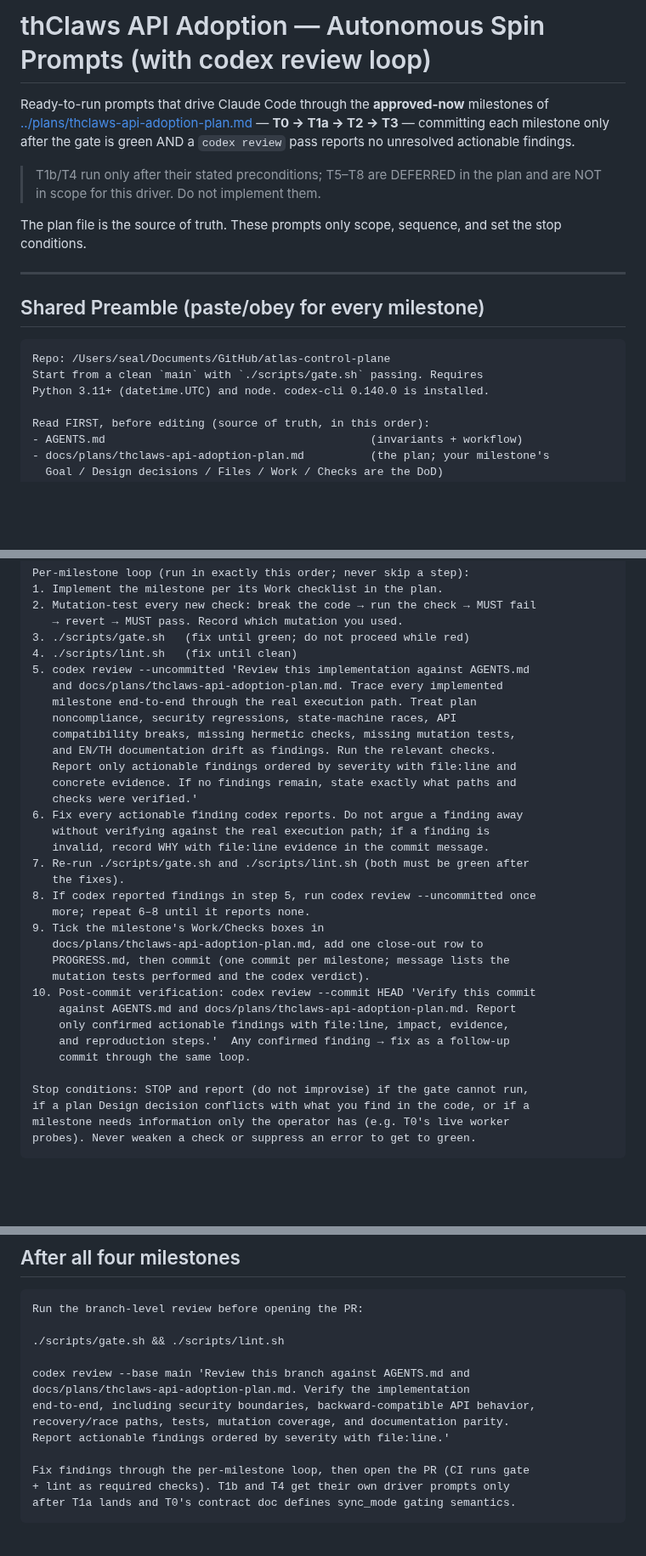
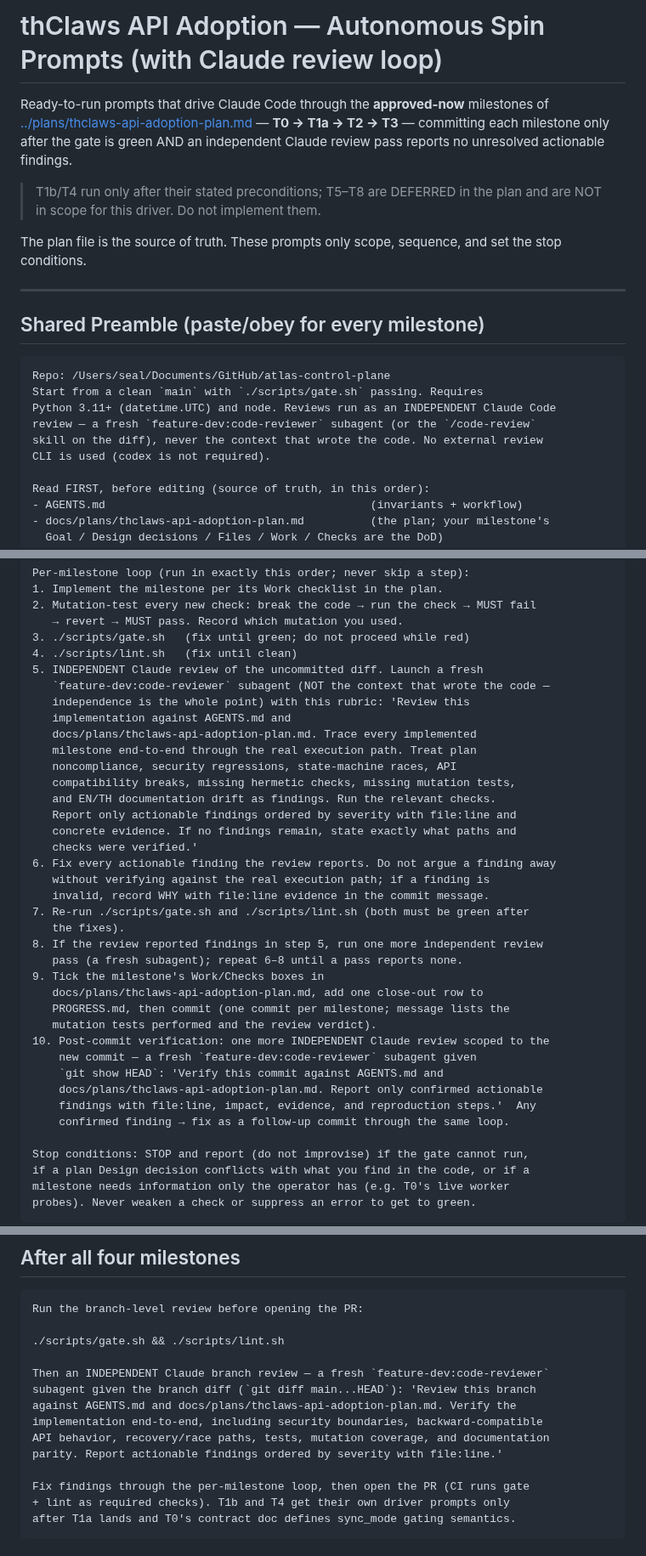
Before and after one commit to kaebmoo/atlas-control-plane, a Markdown page: docs/prompts/thclaws-api-adoption-spin-prompts.md, 3 parts joined by grey strips. Shown at 85% size. Rendered like a GitHub page; blank space fills up the shorter version.

Commit message:
docs: switch the adoption review loop from codex to independent Claude review (#28)
codex-cli review quota is exhausted, so the spin-prompts driver and the docs
index no longer shell out to `codex review`. Each milestone's review step
(per-milestone loop steps 5/8/10 and the branch-level review) now runs an
INDEPENDENT Claude Code review — a fresh feature-dev:code-reviewer subagent
(or /code-review on the diff), never the context that wrote the code. The
review rubric (end-to-end trace, plan noncompliance, security, races, API
compat, missing checks/mutations, EN/TH drift) is unchanged; only the review
tool changed.

Docs only. check_docs.py green.

Co-authored-by: Claude Opus 4.8 <noreply@anthropic.com>

````diff
--- a/docs/prompts/thclaws-api-adoption-spin-prompts.md
+++ b/docs/prompts/thclaws-api-adoption-spin-prompts.md
@@ -1,9 +1,10 @@
-# thClaws API Adoption — Autonomous Spin Prompts (with codex review loop)
+# thClaws API Adoption — Autonomous Spin Prompts (with Claude review loop)
 
 Ready-to-run prompts that drive Claude Code through the **approved-now**
 milestones of [../plans/thclaws-api-adoption-plan.md](../plans/thclaws-api-adoption-plan.md)
 — **T0 → T1a → T2 → T3** — committing each milestone only after the gate is
-green AND a `codex review` pass reports no unresolved actionable findings.
+green AND an independent Claude review pass reports no unresolved actionable
+findings.
 
 > T1b/T4 run only after their stated preconditions; T5–T8 are DEFERRED in the
 > plan and are NOT in scope for this driver. Do not implement them.
@@ -18,7 +19,10 @@ set the stop conditions.
 ```text
 Repo: /Users/seal/Documents/GitHub/atlas-control-plane
 Start from a clean `main` with `./scripts/gate.sh` passing. Requires
-Python 3.11+ (datetime.UTC) and node. codex-cli 0.140.0 is installed.
+Python 3.11+ (datetime.UTC) and node. Reviews run as an INDEPENDENT Claude Code
+review — a fresh `feature-dev:code-reviewer` subagent (or the `/code-review`
+skill on the diff), never the context that wrote the code. No external review
+CLI is used (codex is not required).
 
 Read FIRST, before editing (source of truth, in this order):
 - AGENTS.md                                        (invariants + workflow)
@@ -51,8 +55,11 @@ Per-milestone loop (run in exactly this order; never skip a step):
    → revert → MUST pass. Record which mutation you used.
 3. ./scripts/gate.sh   (fix until green; do not proceed while red)
 4. ./scripts/lint.sh   (fix until clean)
-5. codex review --uncommitted 'Review this implementation against AGENTS.md
-   and docs/plans/thclaws-api-adoption-plan.md. Trace every implemented
+5. INDEPENDENT Claude review of the uncommitted diff. Launch a fresh
+   `feature-dev:code-reviewer` subagent (NOT the context that wrote the code —
+   independence is the whole point) with this rubric: 'Review this
+   implementation against AGENTS.md and
+   docs/plans/thclaws-api-adoption-plan.md. Trace every implemented
    milestone end-to-end through the real execution path. Treat plan
    noncompliance, security regressions, state-machine races, API
    compatibility breaks, missing hermetic checks, missing mutation tests,
@@ -60,22 +67,23 @@ Per-milestone loop (run in exactly this order; never skip a step):
    Report only actionable findings ordered by severity with file:line and
    concrete evidence. If no findings remain, state exactly what paths and
    checks were verified.'
-6. Fix every actionable finding codex reports. Do not argue a finding away
+6. Fix every actionable finding the review reports. Do not argue a finding away
    without verifying against the real execution path; if a finding is
    invalid, record WHY with file:line evidence in the commit message.
 7. Re-run ./scripts/gate.sh and ./scripts/lint.sh (both must be green after
    the fixes).
-8. If codex reported findings in step 5, run codex review --uncommitted once
-   more; repeat 6–8 until it reports none.
+8. If the review reported findings in step 5, run one more independent review
+   pass (a fresh subagent); repeat 6–8 until a pass reports none.
 9. Tick the milestone's Work/Checks boxes in
    docs/plans/thclaws-api-adoption-plan.md, add one close-out row to
    PROGRESS.md, then commit (one commit per milestone; message lists the
-   mutation tests performed and the codex verdict).
-10. Post-commit verification: codex review --commit HEAD 'Verify this commit
-    against AGENTS.md and docs/plans/thclaws-api-adoption-plan.md. Report
-    only confirmed actionable findings with file:line, impact, evidence,
-    and reproduction steps.'  Any confirmed finding → fix as a follow-up
-    commit through the same loop.
+   mutation tests performed and the review verdict).
+10. Post-commit verification: one more INDEPENDENT Claude review scoped to the
+    new commit — a fresh `feature-dev:code-reviewer` subagent given
+    `git show HEAD`: 'Verify this commit against AGENTS.md and
+    docs/plans/thclaws-api-adoption-plan.md. Report only confirmed actionable
+    findings with file:line, impact, evidence, and reproduction steps.'  Any
+    confirmed finding → fix as a follow-up commit through the same loop.
 
 Stop conditions: STOP and report (do not improvise) if the gate cannot run,
 if a plan Design decision conflicts with what you find in the code, or if a
@@ -202,11 +210,12 @@ Run the branch-level review before opening the PR:
 
 ./scripts/gate.sh && ./scripts/lint.sh
 
-codex review --base main 'Review this branch against AGENTS.md and
-docs/plans/thclaws-api-adoption-plan.md. Verify the implementation
-end-to-end, including security boundaries, backward-compatible API behavior,
-recovery/race paths, tests, mutation coverage, and documentation parity.
-Report actionable findings ordered by severity with file:line.'
+Then an INDEPENDENT Claude branch review — a fresh `feature-dev:code-reviewer`
+subagent given the branch diff (`git diff main...HEAD`): 'Review this branch
+against AGENTS.md and docs/plans/thclaws-api-adoption-plan.md. Verify the
+implementation end-to-end, including security boundaries, backward-compatible
+API behavior, recovery/race paths, tests, mutation coverage, and documentation
+parity. Report actionable findings ordered by severity with file:line.'
 
 Fix findings through the per-milestone loop, then open the PR (CI runs gate
 + lint as required checks). T1b and T4 get their own driver prompts only
````
Also changed, not shown: other parts of docs/prompts/thclaws-api-adoption-spin-prompts.md (+1 -1 lines), docs/README.md (+3 -3 lines).
